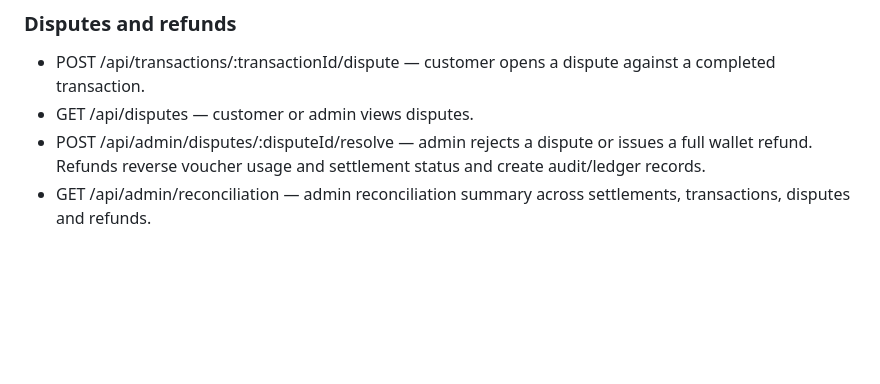
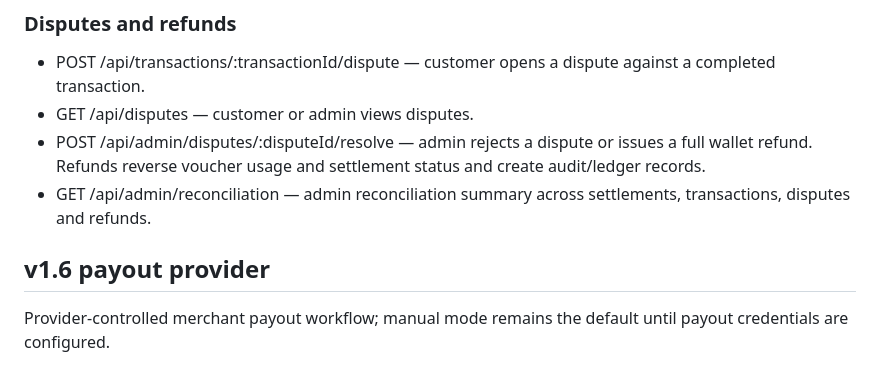
Before and after one commit to daviddonkorye1-art/Ppay, a Markdown page: API.md, the part around the change. Drawn GitHub-style; blank space fills up the shorter version.

Commit message:
Document v1.6 payout provider mode

```diff
--- a/API.md
+++ b/API.md
@@ -207,3 +207,7 @@ School payments now reserve funds from the customer's PurposePay wallet atomical
 - GET /api/disputes — customer or admin views disputes.
 - POST /api/admin/disputes/:disputeId/resolve — admin rejects a dispute or issues a full wallet refund. Refunds reverse voucher usage and settlement status and create audit/ledger records.
 - GET /api/admin/reconciliation — admin reconciliation summary across settlements, transactions, disputes and refunds.
+
+
+## v1.6 payout provider
+Provider-controlled merchant payout workflow; manual mode remains the default until payout credentials are configured.
```
